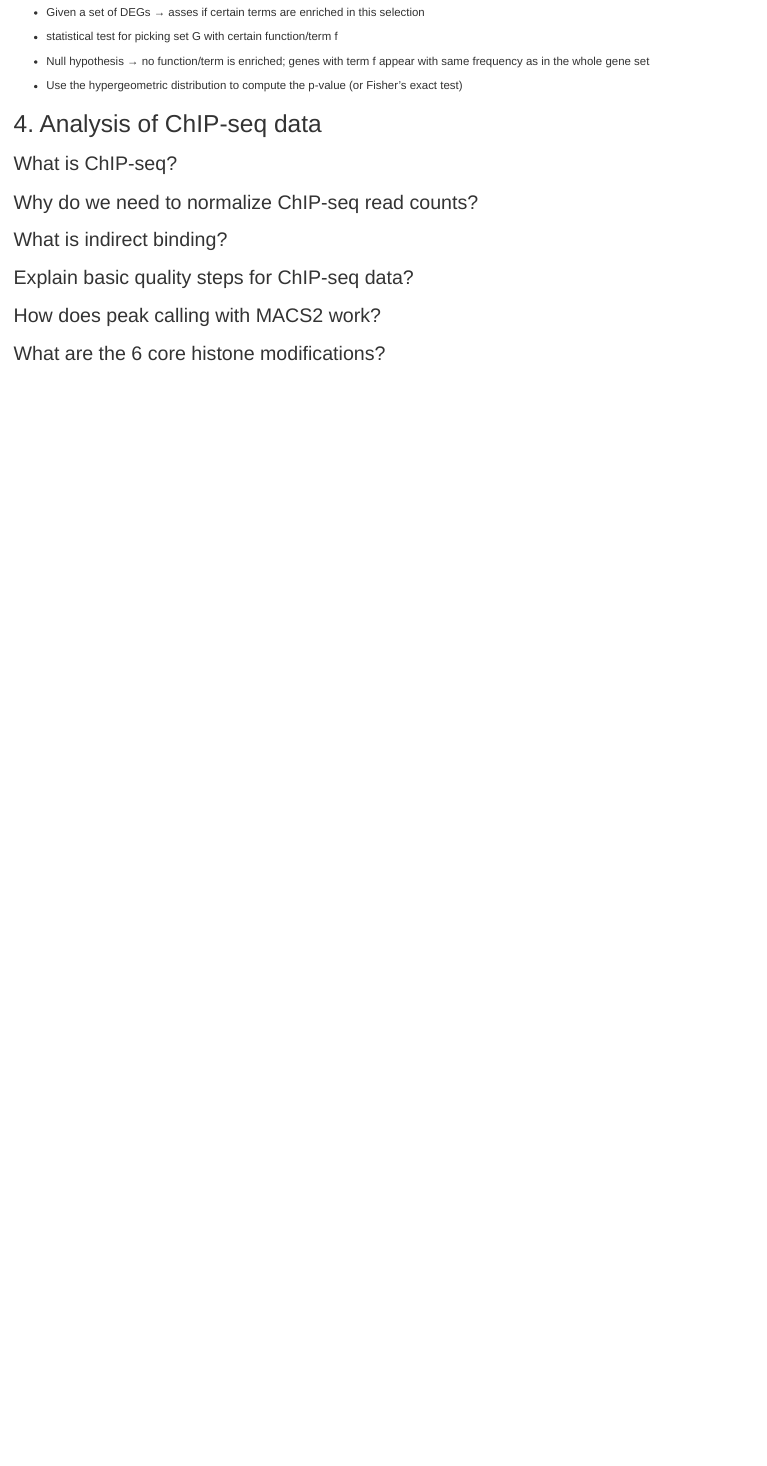
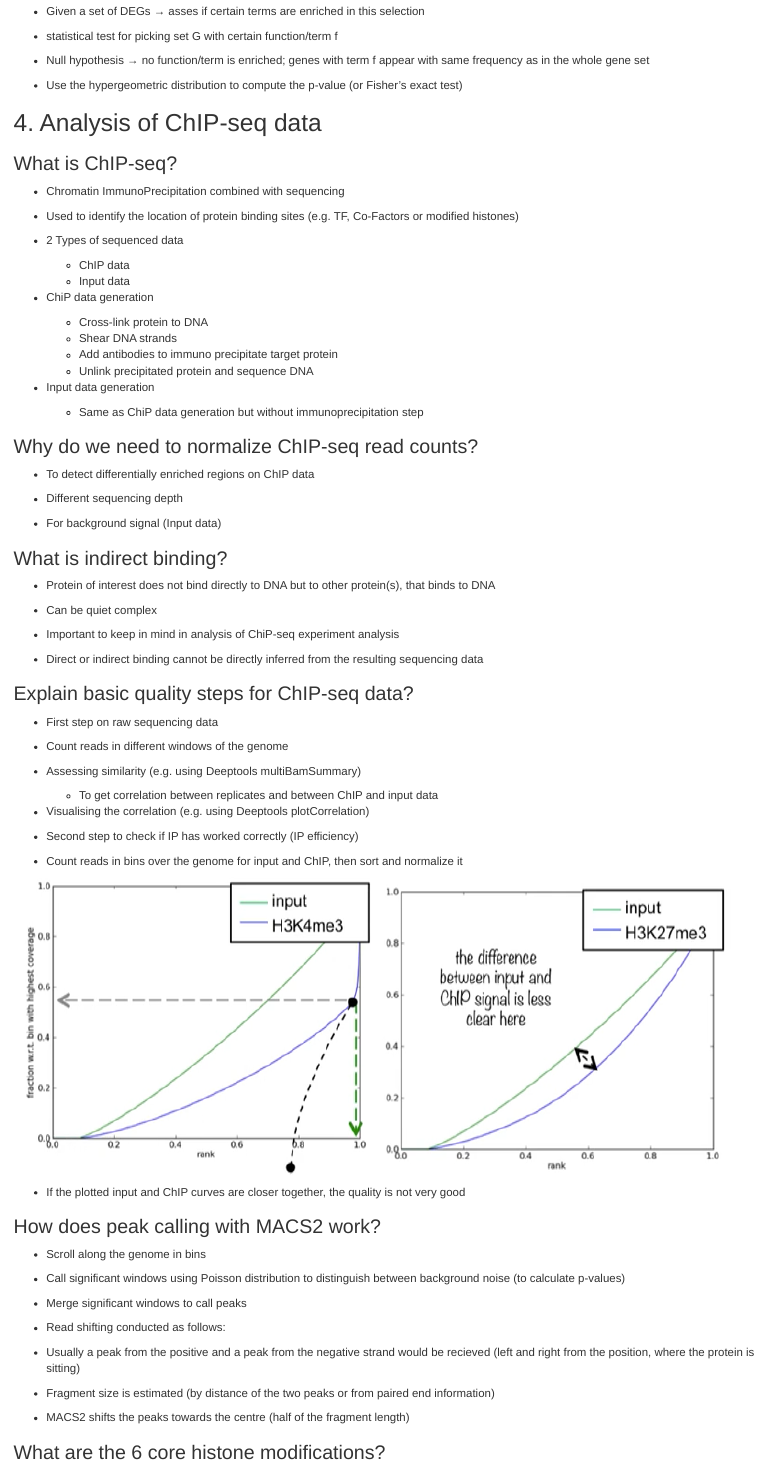
Before and after one commit to johausmann/AlgEpi, an R Markdown document (question_catalog.Rmd): the page in a window 1100 px wide, from 7080 px down before the commit and from 7160 px down after it, so that both start at the same text. Rendered offline with R 4.5, knitr and Pandoc, with nearby package versions.

Commit message:
Update 20220710-2: * added lecture 4 answers * that have to be checked again

```diff
--- a/question_catalog.Rmd
+++ b/question_catalog.Rmd
@@ -341,13 +345,76 @@ methylation is reduced to a minmum &rarr; totipotent cell types
 
 ### What is ChIP-seq?
 
+* Chromatin ImmunoPrecipitation combined with sequencing
+
+* Used to identify the location of protein binding sites (e.g. TF, Co-Factors or modified histones)
+
+* 2 Types of sequenced data
+  + ChIP data
+  + Input data
+
+* ChiP data generation
+  + Cross-link protein to DNA
+  + Shear DNA strands
+  + Add antibodies to immuno precipitate target protein
+  + Unlink precipitated protein and sequence DNA
+
+* Input data generation
+  + Same as ChiP data generation but without immunoprecipitation step
+
 ### Why do we need to normalize ChIP-seq read counts?
+
+* To detect differentially enriched regions on ChIP data
+
+* Different sequencing depth
+
+* For background signal (Input data)
 
 ### What is indirect binding?
 
+* Protein of interest does not bind directly to DNA but to other protein(s), that binds to DNA
+
+* Can be quiet complex
+
+* Important to keep in mind in analysis of ChiP-seq experiment analysis
+
+* Direct or indirect binding cannot be directly inferred from the resulting sequencing data
+
 ### Explain basic quality steps for ChIP-seq data?
 
+* First step on raw sequencing data
+
+* Count reads in different windows of the genome
+
+* Assessing similarity (e.g. using Deeptools multiBamSummary)
+  + To get correlation between replicates and between ChIP and input data
+
+* Visualising the correlation (e.g. using Deeptools plotCorrelation)
+
+* Second step to check if IP has worked correctly (IP efficiency)
+
+* Count reads in bins over the genome for input and ChIP, then sort and normalize it
+
+![](media/lecture4_ip_efficiency_1.png){width=48%}
+![](media/lecture4_ip_efficiency_2.png){width=48%}
+
+* If the plotted input and ChIP curves are closer together, the quality is not very good
+
 ### How does peak calling with MACS2 work?
+
+* Scroll along the genome in bins
+
+* Call significant windows using Poisson distribution to distinguish between background noise (to calculate p-values)
+
+* Merge significant windows to call peaks
+
+* Read shifting conducted as follows:
+
+* Usually a peak from the positive and a peak from the negative strand would be recieved (left and right from the position, where the protein is sitting)
+
+* Fragment size is estimated (by distance of the two peaks or from paired end information)
+
+* MACS2 shifts the peaks towards the centre (half of the fragment length)
 
 ### What are the 6 core histone modifications?
 
```
Also changed, not shown: media/lecture4_ip_efficiency_1.png (added), media/lecture4_ip_efficiency_2.png (added), question_catalog.Rmd (6 more changed lines).
